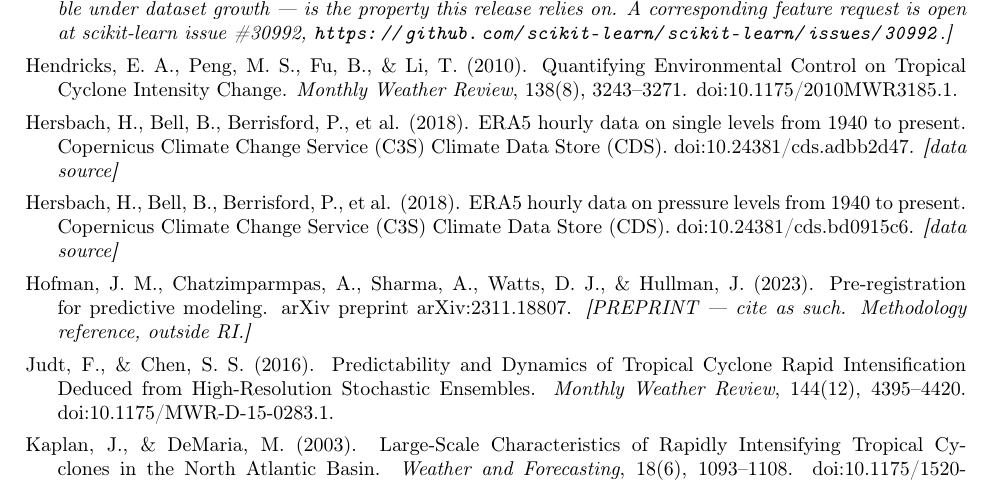
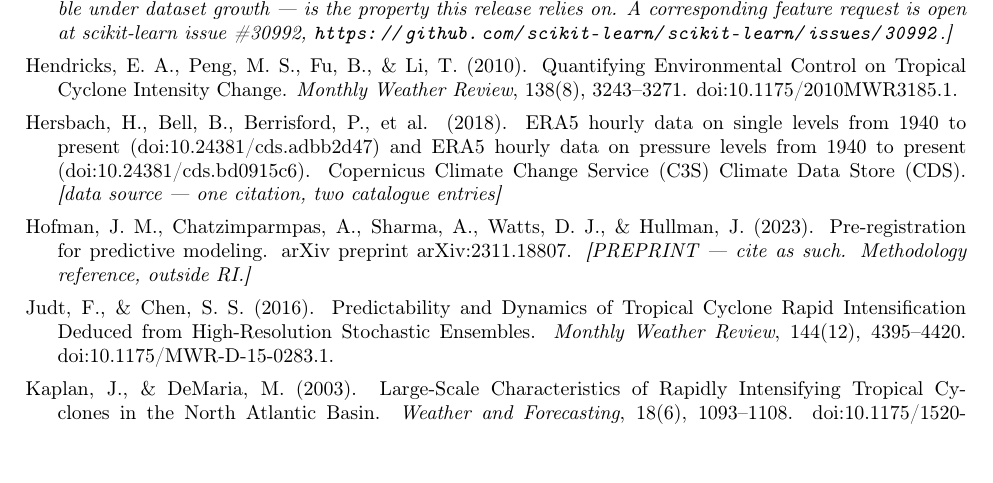
Before and after one commit to estefano-ferreira/cyclone-net, a LaTeX paper (docs/cyclonenet_v3_preprint.tex): part of page 25 of 26, cut so that both start at the same text. Compiled offline with pdfLaTeX.

Commit message:
docs: references - Hersbach merged into one entry with both CDS catalogue DOIs (removes the apparent duplicate; same pattern as the Knapp paper+dataset entry) and alphabetical order restored (Albanie<An<Bai<Bertinetto<Donno<Gardoll, a leftover of the VERIFY-slot positions) - applied identically to MANUSCRIPT_V3.md and the .tex

```diff
--- a/docs/cyclonenet_v3_preprint.tex
+++ b/docs/cyclonenet_v3_preprint.tex
@@ -1590,16 +1590,12 @@ Weather Review}, 138(8), 3243--3271.
 \href{https://doi.org/10.1175/2010MWR3185.1}{doi:10.1175/2010MWR3185.1}.
 
 \item Hersbach, H., Bell, B., Berrisford, P., et al. (2018). ERA5 hourly data
-on single levels from 1940 to present. Copernicus Climate Change Service (C3S)
-Climate Data Store (CDS).
-\href{https://doi.org/10.24381/cds.adbb2d47}{doi:10.24381/cds.adbb2d47}.
-\emph{[data source]}
-
-\item Hersbach, H., Bell, B., Berrisford, P., et al. (2018). ERA5 hourly data
-on pressure levels from 1940 to present. Copernicus Climate Change Service
-(C3S) Climate Data Store (CDS).
-\href{https://doi.org/10.24381/cds.bd0915c6}{doi:10.24381/cds.bd0915c6}.
-\emph{[data source]}
+on single levels from 1940 to present
+(\href{https://doi.org/10.24381/cds.adbb2d47}{doi:10.24381/cds.adbb2d47}) and
+ERA5 hourly data on pressure levels from 1940 to present
+(\href{https://doi.org/10.24381/cds.bd0915c6}{doi:10.24381/cds.bd0915c6}).
+Copernicus Climate Change Service (C3S) Climate Data Store (CDS).
+\emph{[data source --- one citation, two catalogue entries]}
 
 \item Hofman, J. M., Chatzimparmpas, A., Sharma, A., Watts, D. J., \&
 Hullman, J. (2023). Pre-registration for predictive modeling. arXiv preprint
```
Also changed, not shown: MANUSCRIPT_V3.md (+3 -4 lines), docs/cyclonenet_v3_preprint.tex (26 more changed lines).
